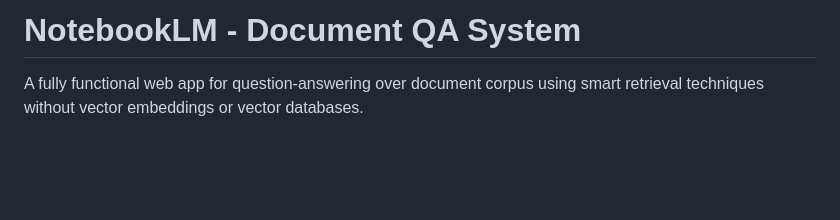
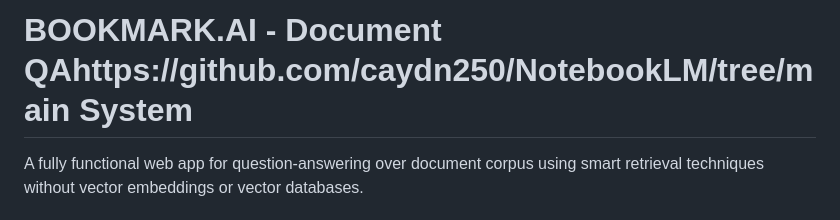
Before and after one commit to caydn250/BOOKMARK.AI, a Markdown page: README.md, the part around the change. Rendered like a GitHub page; blank space fills up the shorter version.

```diff
--- a/README.md
+++ b/README.md
@@ -1,4 +1,4 @@
-# NotebookLM - Document QA System
+# BOOKMARK.AI - Document QAhttps://github.com/caydn250/NotebookLM/tree/main System
 
 A fully functional web app for question-answering over document corpus using smart retrieval techniques without vector embeddings or vector databases.
 
```
